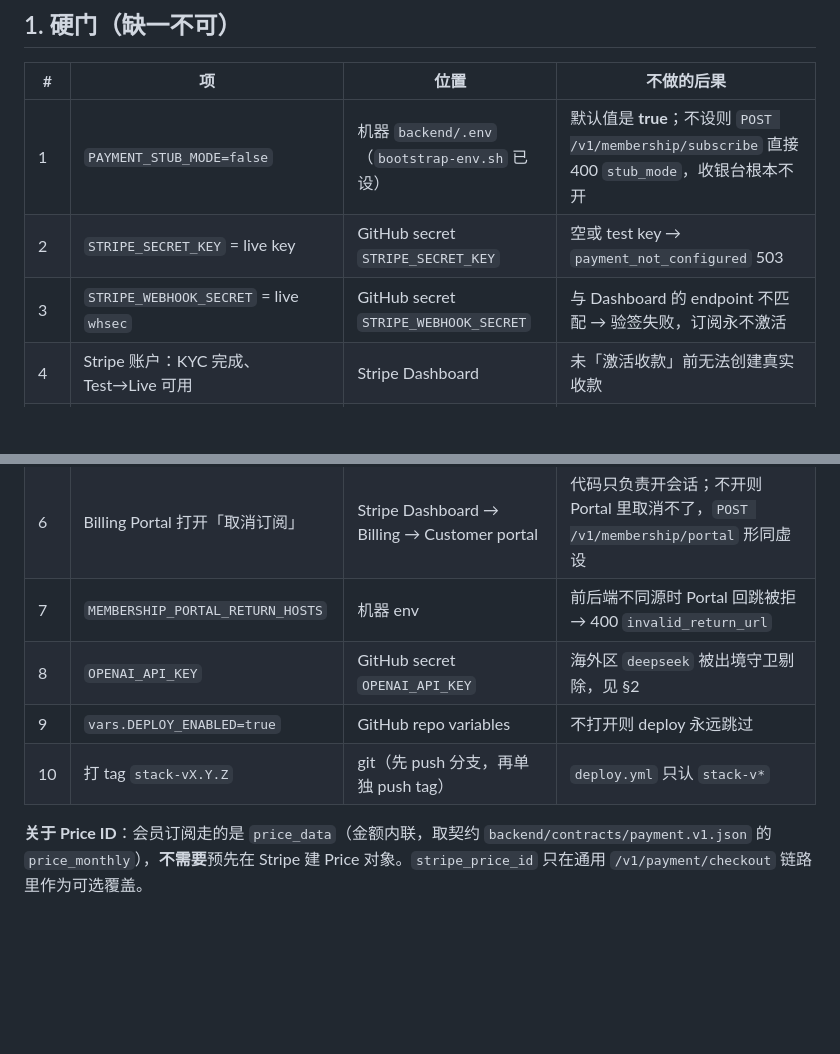
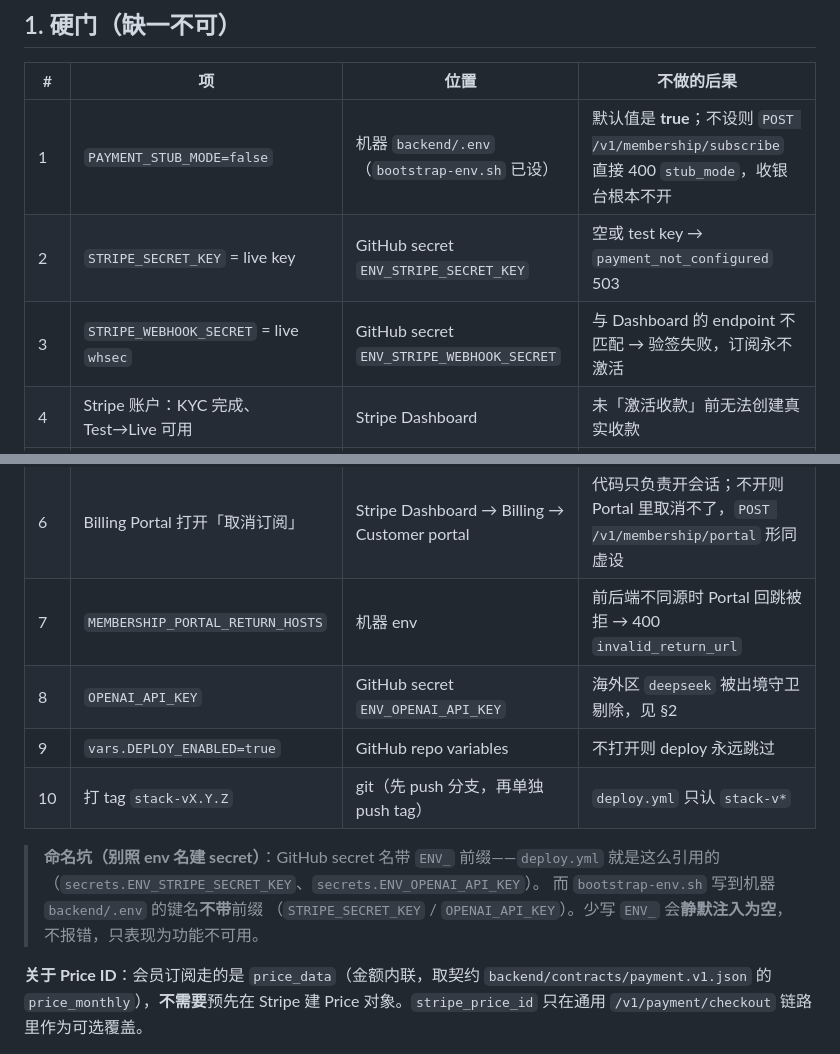
Before and after one commit to GenzLTD/Vultr-Genzltd, a Markdown page: docs/GO-LIVE-CHECKLIST.md, 2 parts joined by grey strips. Drawn GitHub-style; blank space fills up the shorter version.

Commit message:
docs(go-live): 修正 secret 名为 ENV_ 前缀，与 deploy.yml 对齐
清单把 secret 写成 STRIPE_SECRET_KEY / STRIPE_WEBHOOK_SECRET / OPENAI_API_KEY，
但 deploy.yml 实际引用的是 secrets.ENV_* —— 照清单配会静默注入为空且不报错。

- 硬门第 2/3/8 项改为 ENV_STRIPE_SECRET_KEY / ENV_STRIPE_WEBHOOK_SECRET / ENV_OPENAI_API_KEY
- 补一段「命名坑」说明：secret 名带 ENV_ 前缀，落到机器 backend/.env 的键名不带前缀

```diff
--- a/docs/GO-LIVE-CHECKLIST.md
+++ b/docs/GO-LIVE-CHECKLIST.md
@@ -25,15 +25,21 @@
 | # | 项 | 位置 | 不做的后果 |
 |---|---|---|---|
 | 1 | `PAYMENT_STUB_MODE=false` | 机器 `backend/.env`（`bootstrap-env.sh` 已设） | 默认值是 **true**；不设则 `POST /v1/membership/subscribe` 直接 400 `stub_mode`，收银台根本不开 |
-| 2 | `STRIPE_SECRET_KEY` = live key | GitHub secret `STRIPE_SECRET_KEY` | 空或 test key → `payment_not_configured` 503 |
-| 3 | `STRIPE_WEBHOOK_SECRET` = live `whsec` | GitHub secret `STRIPE_WEBHOOK_SECRET` | 与 Dashboard 的 endpoint 不匹配 → 验签失败，订阅永不激活 |
+| 2 | `STRIPE_SECRET_KEY` = live key | GitHub secret `ENV_STRIPE_SECRET_KEY` | 空或 test key → `payment_not_configured` 503 |
+| 3 | `STRIPE_WEBHOOK_SECRET` = live `whsec` | GitHub secret `ENV_STRIPE_WEBHOOK_SECRET` | 与 Dashboard 的 endpoint 不匹配 → 验签失败，订阅永不激活 |
 | 4 | Stripe 账户：KYC 完成、Test→Live 可用 | Stripe Dashboard | 未「激活收款」前无法创建真实收款 |
 | 5 | Stripe Tax 激活 + 税务注册地 | Stripe Dashboard → Tax | 代码侧 `STRIPE_TAX_ENABLED=true` / `tax_code=txcd_30040001` 已默认开，但**没有注册地就不会实际计税** |
 | 6 | Billing Portal 打开「取消订阅」 | Stripe Dashboard → Billing → Customer portal | 代码只负责开会话；不开则 Portal 里取消不了，`POST /v1/membership/portal` 形同虚设 |
 | 7 | `MEMBERSHIP_PORTAL_RETURN_HOSTS` | 机器 env | 前后端不同源时 Portal 回跳被拒 → 400 `invalid_return_url` |
-| 8 | `OPENAI_API_KEY` | GitHub secret `OPENAI_API_KEY` | 海外区 `deepseek` 被出境守卫剔除，见 §2 |
+| 8 | `OPENAI_API_KEY` | GitHub secret `ENV_OPENAI_API_KEY` | 海外区 `deepseek` 被出境守卫剔除，见 §2 |
 | 9 | `vars.DEPLOY_ENABLED=true` | GitHub repo variables | 不打开则 deploy 永远跳过 |
 | 10 | 打 tag `stack-vX.Y.Z` | git（先 push 分支，再单独 push tag） | `deploy.yml` 只认 `stack-v*` |
+
+> **命名坑（别照 env 名建 secret）**：GitHub secret 名带 `ENV_` 前缀——`deploy.yml`
+> 就是这么引用的（`secrets.ENV_STRIPE_SECRET_KEY`、`secrets.ENV_OPENAI_API_KEY`）。
+> 而 `bootstrap-env.sh` 写到机器 `backend/.env` 的键名**不带**前缀
+> （`STRIPE_SECRET_KEY` / `OPENAI_API_KEY`）。少写 `ENV_` 会**静默注入为空**，
+> 不报错，只表现为功能不可用。
 
 **关于 Price ID**：会员订阅走的是 `price_data`（金额内联，取契约
 `backend/contracts/payment.v1.json` 的 `price_monthly`），**不需要**预先在 Stripe
```
